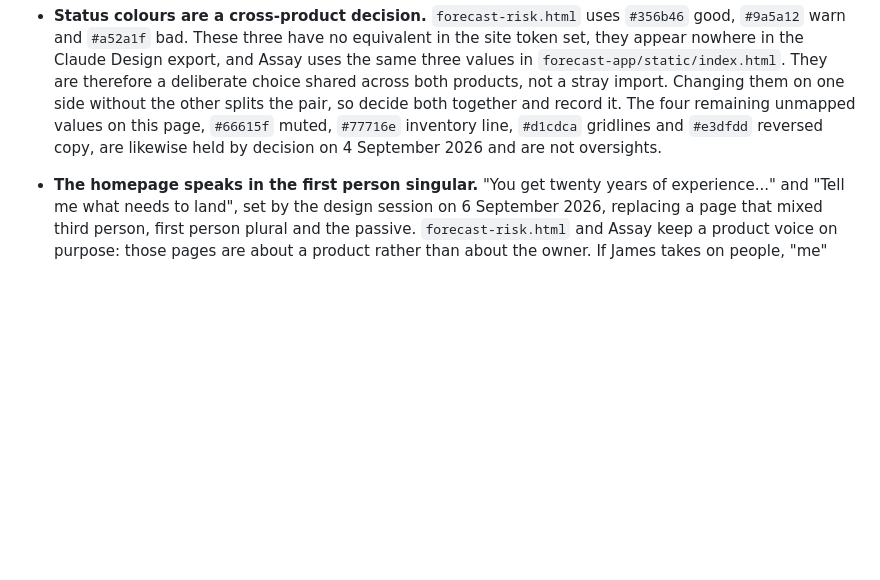
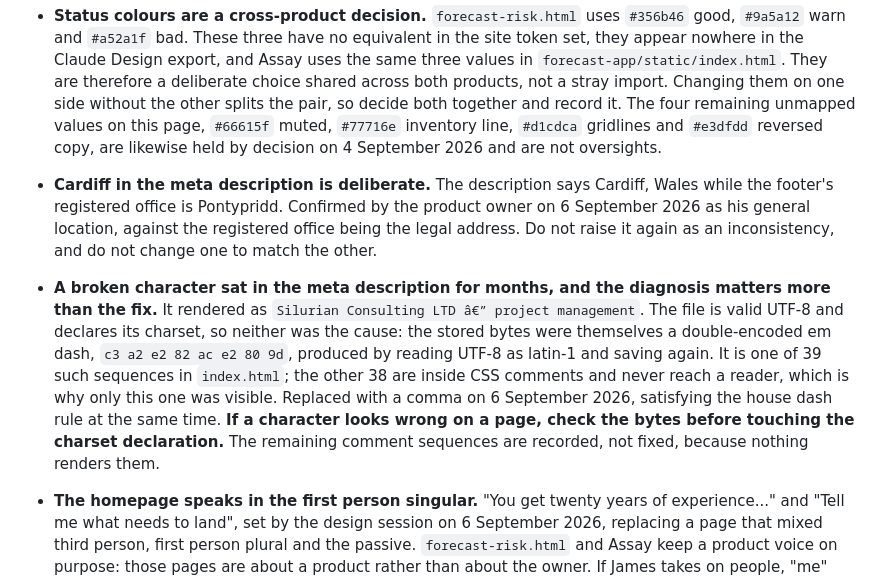
Before and after one commit to 5ktvrg9gfy-creator/silurian-site, a Markdown page: docs/marketing-site.md, the part around the change. Rendered like a GitHub page; blank space fills up the shorter version.

```diff
--- a/docs/marketing-site.md
+++ b/docs/marketing-site.md
@@ -64,6 +64,8 @@ Each point below was checked against the files on 4 September 2026, and the poin
 - **Every control states its own colour, and native controls neutralise the platform appearance.** `color` is declared explicitly on every interactive control rather than left to inheritance or a browser default, and native form controls carry `appearance: none` where nothing is lost by it. The exception is the `select` on `forecast-risk.html`, which keeps `appearance: auto` deliberately: neutralising it removes the dropdown arrow on every platform, which is the only thing telling a reader the control opens a list. That was tested, not assumed. A functional loss is not worth a cosmetic risk.
 - **Auditing colour.** A hex scan is not a colour scan. The same value can be written as a hex, as `rgb()` or `rgba()`, inside a `color-mix()`, or as a canvas literal in script, and a search for `#ee7623` finds none of the others. Correcting this page's accent meant changing two hex occurrences and two `rgba(238,118,35, ...)` occurrences that a hex scan had already reported as clean. Sample the rendered pixels to confirm a colour change, on both the page and, where a canvas is involved, after the drawing has run.
 - **Status colours are a cross-product decision.** `forecast-risk.html` uses `#356b46` good, `#9a5a12` warn and `#a52a1f` bad. These three have no equivalent in the site token set, they appear nowhere in the Claude Design export, and Assay uses the same three values in `forecast-app/static/index.html`. They are therefore a deliberate choice shared across both products, not a stray import. Changing them on one side without the other splits the pair, so decide both together and record it. The four remaining unmapped values on this page, `#66615f` muted, `#77716e` inventory line, `#d1cdca` gridlines and `#e3dfdd` reversed copy, are likewise held by decision on 4 September 2026 and are not oversights.
+- **Cardiff in the meta description is deliberate.** The description says Cardiff, Wales while the footer's registered office is Pontypridd. Confirmed by the product owner on 6 September 2026 as his general location, against the registered office being the legal address. Do not raise it again as an inconsistency, and do not change one to match the other.
+- **A broken character sat in the meta description for months, and the diagnosis matters more than the fix.** It rendered as `Silurian Consulting LTD â€” project management`. The file is valid UTF-8 and declares its charset, so neither was the cause: the stored bytes were themselves a double-encoded em dash, `c3 a2 e2 82 ac e2 80 9d`, produced by reading UTF-8 as latin-1 and saving again. It is one of 39 such sequences in `index.html`; the other 38 are inside CSS comments and never reach a reader, which is why only this one was visible. Replaced with a comma on 6 September 2026, satisfying the house dash rule at the same time. **If a character looks wrong on a page, check the bytes before touching the charset declaration.** The remaining comment sequences are recorded, not fixed, because nothing renders them.
 - **The homepage speaks in the first person singular.** "You get twenty years of experience..." and "Tell me what needs to land", set by the design session on 6 September 2026, replacing a page that mixed third person, first person plural and the passive. `forecast-risk.html` and Assay keep a product voice on purpose: those pages are about a product rather than about the owner. If James takes on people, "me" becomes "us", and that is a copy edit rather than a rethink.
 - **The homepage runs no JavaScript.** `index.html` contains no `<script>` of any kind, since the header dropdown that needed one was removed on 4 September 2026. That is worth keeping. The page needs no framework, no analytics and no interaction handler to do its job, and every script added is something a visitor downloads and a reviewer has to reason about. Add one deliberately, with a stated reason, or not at all.
 - **Deployment.** The marketing site deploys from the Vercel project `silurian-site`: repository root, framework preset Other, no build command, production branch `main`. Assay deploys separately from `forecast-app/` through the project `silurian-forecast-diagnostic`. A pull request therefore shows two Vercel checks. The second is expected and is not an accidental duplicate. Confirm the check that belongs to the component you changed.
```
Also changed, not shown: PROJECT_HANDOFF.md (+1 -1 lines).
